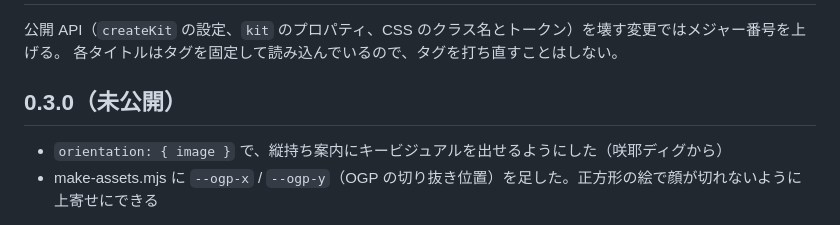
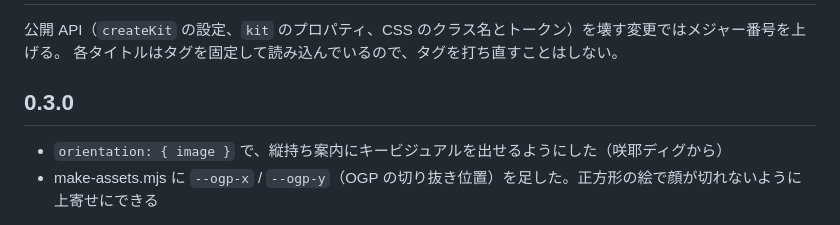
Before and after one commit to naonao1971/sakuya-kit, a Markdown page: CHANGELOG.md, the part around the change. GitHub-like rendering.

Commit message:
CHANGELOG: 0.3.0 を公開済みにする
Co-Authored-By: Claude Opus 5.5 <noreply@anthropic.com>
Claude-Session: https://claude.ai/code/session_01MZppznZ6hjfEvM9G5PP1fu

```diff
--- a/CHANGELOG.md
+++ b/CHANGELOG.md
@@ -3,7 +3,7 @@
 公開 API（`createKit` の設定、`kit` のプロパティ、CSS のクラス名とトークン）を壊す変更ではメジャー番号を上げる。
 各タイトルはタグを固定して読み込んでいるので、タグを打ち直すことはしない。
 
-## 0.3.0（未公開）
+## 0.3.0
 
 - `orientation: { image }` で、縦持ち案内にキービジュアルを出せるようにした（咲耶ディグから）
 - make-assets.mjs に `--ogp-x` / `--ogp-y`（OGP の切り抜き位置）を足した。正方形の絵で顔が切れないように上寄せにできる
```
